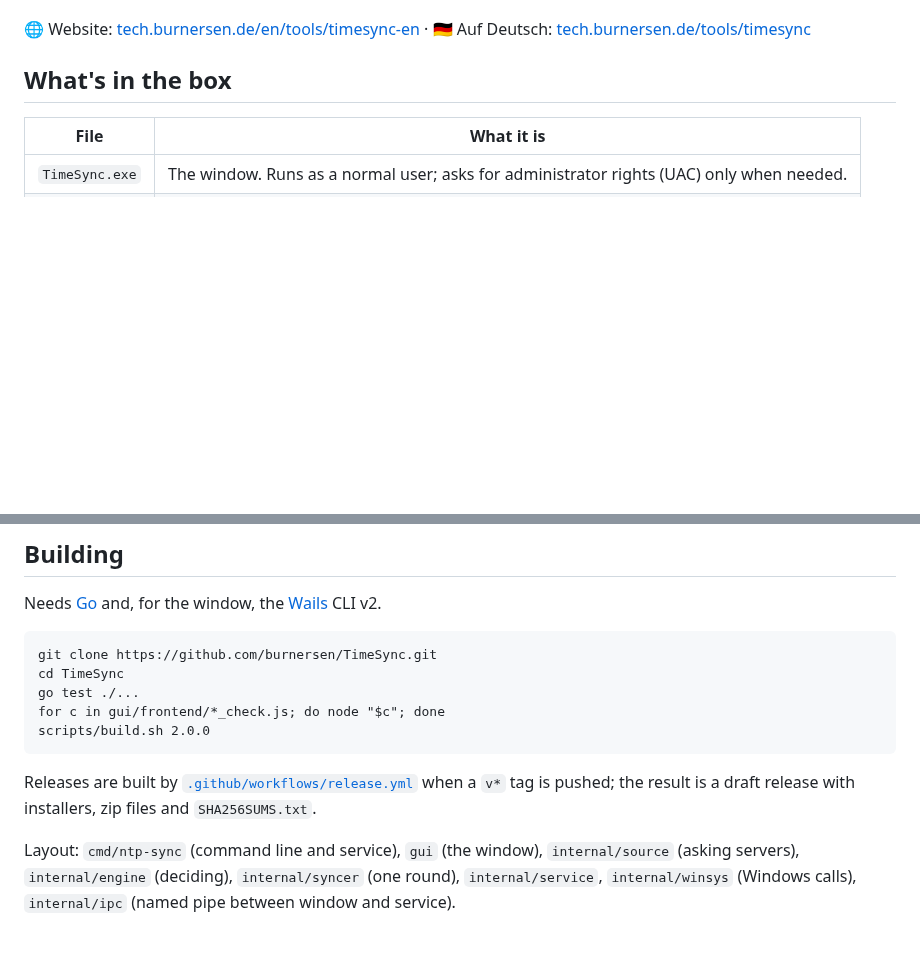
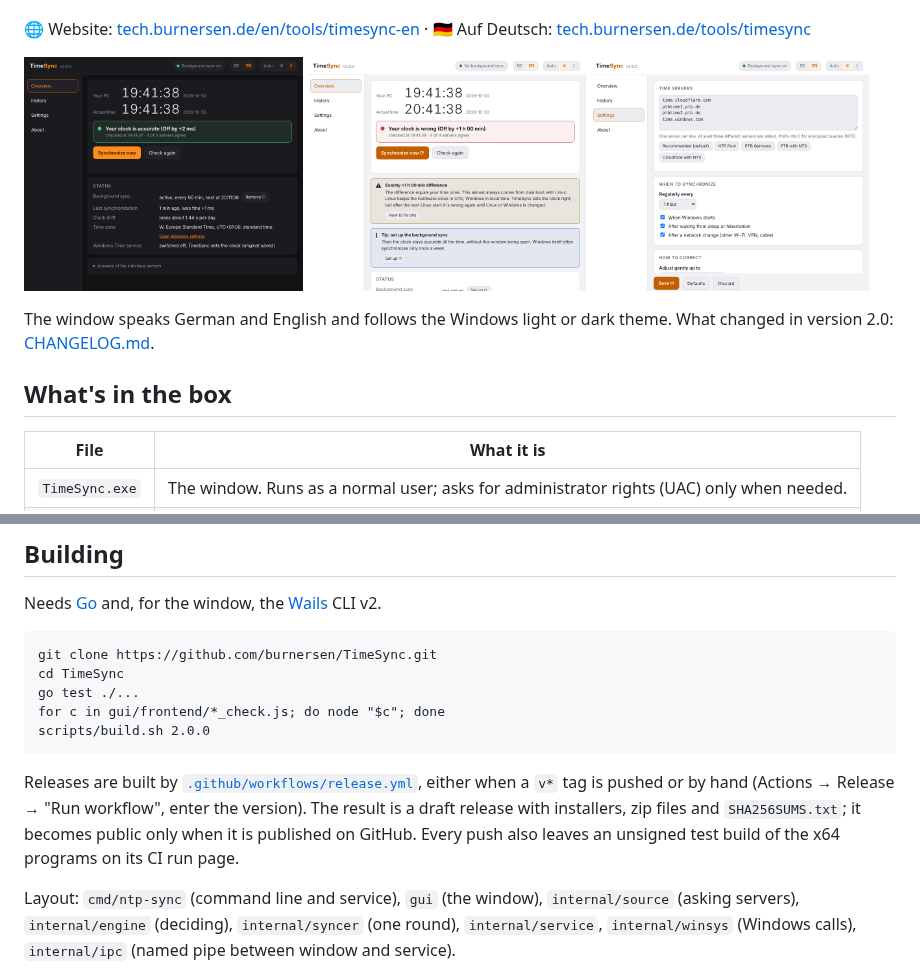
Before and after one commit to burnersen/TimeSync, a Markdown page: README.md, 2 parts joined by grey strips. GitHub-like rendering; pictures changed too: docs/screenshot-dualboot.png (added), docs/screenshot-overview.png (added), docs/screenshot-settings.png (added); blank space fills up the shorter version.

Commit message:
README: screenshots, changelog link, manual release; lower-case "off by"
Co-Authored-By: Claude Opus 5.5 <noreply@anthropic.com>
Claude-Session: https://claude.ai/code/session_01GvUq7HWyXrBPYUvUh5NMGr

````diff
--- a/README.md
+++ b/README.md
@@ -12,6 +12,15 @@ wrong time zone, automatic daylight saving time switched off, a weak CMOS
 battery, a company network that blocks the time port.
 
 🌐 Website: [tech.burnersen.de/en/tools/timesync-en](https://tech.burnersen.de/en/tools/timesync-en/) · 🇩🇪 Auf Deutsch: [tech.burnersen.de/tools/timesync](https://tech.burnersen.de/tools/timesync/)
+
+<p>
+  <img src="docs/screenshot-overview.png" width="32%" alt="Overview: PC time next to the actual time, the offset and the background service status">
+  <img src="docs/screenshot-dualboot.png" width="32%" alt="A note explaining a one hour difference caused by dual boot with Linux">
+  <img src="docs/screenshot-settings.png" width="32%" alt="Settings: time servers, interval and when to synchronize">
+</p>
+
+The window speaks German and English and follows the Windows light or dark
+theme. What changed in version 2.0: [CHANGELOG.md](CHANGELOG.md).
 
 ## What's in the box
 
@@ -199,9 +208,12 @@ for c in gui/frontend/*_check.js; do node "$c"; done
 scripts/build.sh 2.0.0
 ```
 
-Releases are built by [`.github/workflows/release.yml`](.github/workflows/release.yml)
-when a `v*` tag is pushed; the result is a draft release with installers,
-zip files and `SHA256SUMS.txt`.
+Releases are built by [`.github/workflows/release.yml`](.github/workflows/release.yml),
+either when a `v*` tag is pushed or by hand (Actions → Release → "Run
+workflow", enter the version). The result is a draft release with
+installers, zip files and `SHA256SUMS.txt`; it becomes public only when it
+is published on GitHub. Every push also leaves an unsigned test build of
+the x64 programs on its CI run page.
 
 Layout: `cmd/ntp-sync` (command line and service), `gui` (the window),
 `internal/source` (asking servers), `internal/engine` (deciding),
````
Also changed, not shown: 1 other file.
